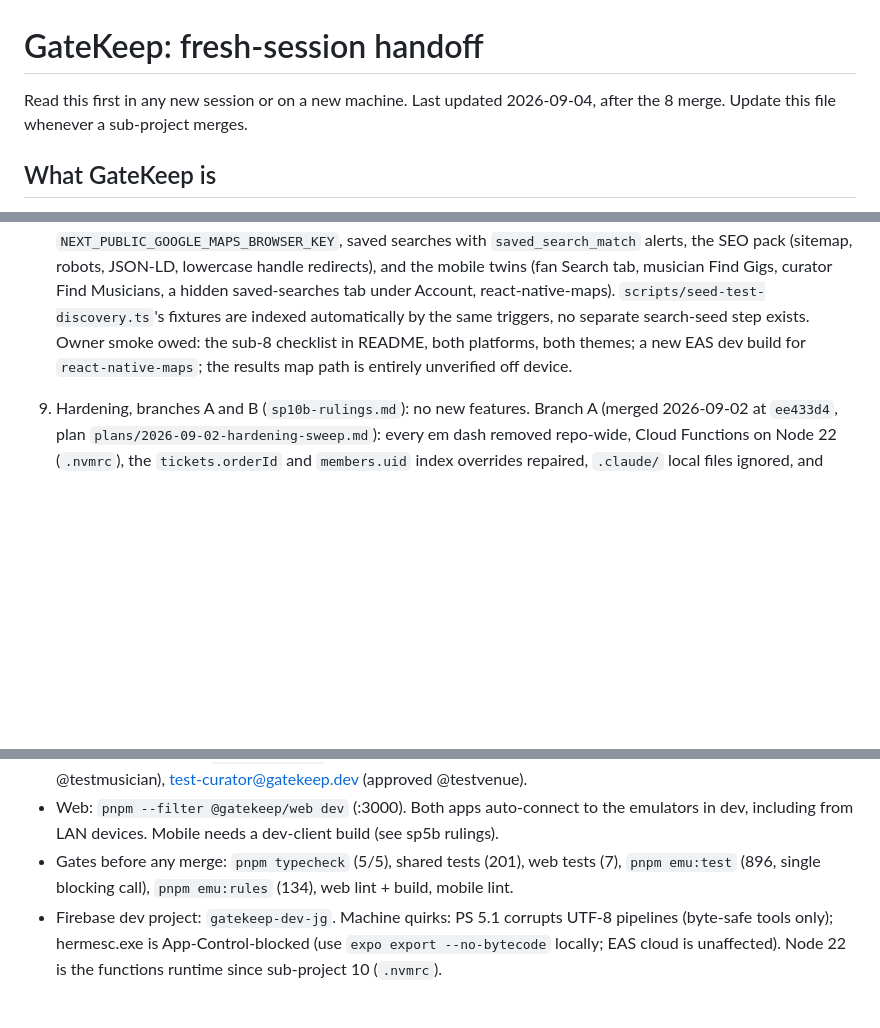
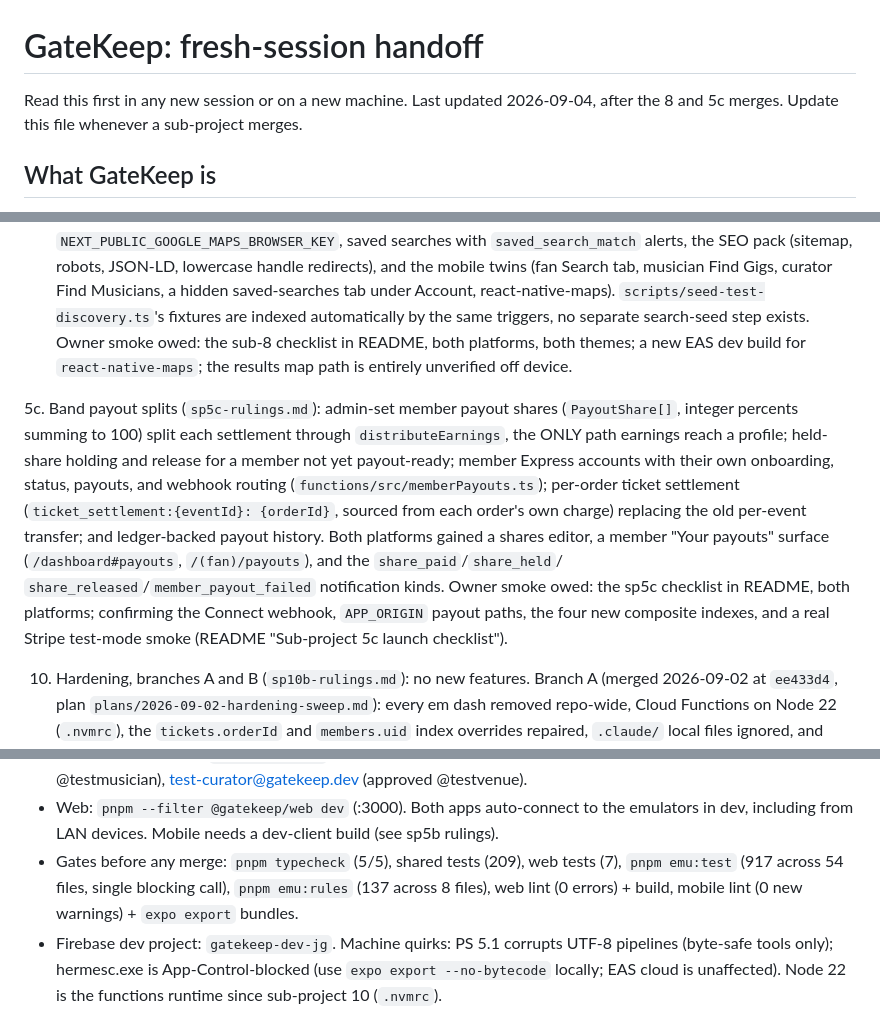
Before and after one commit to jgeddes3/GateKeepBeta, a Markdown page: docs/superpowers/HANDOFF.md, 3 parts joined by grey strips. Rendered like a GitHub page; blank space fills up the shorter version.

```diff
--- a/docs/superpowers/HANDOFF.md
+++ b/docs/superpowers/HANDOFF.md
@@ -1,7 +1,7 @@
 # GateKeep: fresh-session handoff
 
-Read this first in any new session or on a new machine. Last updated 2026-09-04, after the 8
-merge. Update this file whenever a sub-project merges.
+Read this first in any new session or on a new machine. Last updated 2026-09-04, after the 8 and
+5c merges. Update this file whenever a sub-project merges.
 
 ## What GateKeep is
 
@@ -57,6 +57,19 @@ Done and merged (each has a rulings doc that is the authority for its area):
    README, both platforms, both themes; a new EAS dev build for `react-native-maps`; the results
    map path is entirely unverified off device.
 
+5c. Band payout splits (`sp5c-rulings.md`): admin-set member payout shares (`PayoutShare[]`,
+   integer percents summing to 100) split each settlement through `distributeEarnings`, the ONLY
+   path earnings reach a profile; held-share holding and release for a member not yet payout-ready;
+   member Express accounts with their own onboarding, status, payouts, and webhook routing
+   (`functions/src/memberPayouts.ts`); per-order ticket settlement (`ticket_settlement:{eventId}:
+   {orderId}`, sourced from each order's own charge) replacing the old per-event transfer; and
+   ledger-backed payout history. Both platforms gained a shares editor, a member "Your payouts"
+   surface (`/dashboard#payouts`, `/(fan)/payouts`), and the `share_paid`/`share_held`/
+   `share_released`/`member_payout_failed` notification kinds. Owner smoke owed: the sp5c
+   checklist in README, both platforms; confirming the Connect webhook, `APP_ORIGIN` payout paths,
+   the four new composite indexes, and a real Stripe test-mode smoke (README "Sub-project 5c
+   launch checklist").
+
 10. Hardening, branches A and B (`sp10b-rulings.md`): no new features. Branch A (merged
    2026-09-02 at `ee433d4`, plan `plans/2026-09-02-hardening-sweep.md`): every em dash removed
    repo-wide, Cloud Functions on Node 22 (`.nvmrc`), the `tickets.orderId` and `members.uid` index
@@ -169,8 +182,9 @@ roadmap above. Detail reports live in `docs/superpowers/audit/` and
   @testvenue).
 - Web: `pnpm --filter @gatekeep/web dev` (:3000). Both apps auto-connect to the emulators in
   dev, including from LAN devices. Mobile needs a dev-client build (see sp5b rulings).
-- Gates before any merge: `pnpm typecheck` (5/5), shared tests (201), web tests (7), `pnpm emu:test`
-  (896, single blocking call), `pnpm emu:rules` (134), web lint + build, mobile lint.
+- Gates before any merge: `pnpm typecheck` (5/5), shared tests (209), web tests (7), `pnpm emu:test`
+  (917 across 54 files, single blocking call), `pnpm emu:rules` (137 across 8 files), web lint (0
+  errors) + build, mobile lint (0 new warnings) + `expo export` bundles.
 - Firebase dev project: `gatekeep-dev-jg`. Machine quirks: PS 5.1 corrupts UTF-8 pipelines
   (byte-safe tools only); hermesc.exe is App-Control-blocked (use `expo export --no-bytecode`
   locally; EAS cloud is unaffected). Node 22 is the functions runtime since sub-project 10
```
Also changed, not shown: other parts of docs/superpowers/HANDOFF.md (+7 -3 lines), README.md (+45 -8 lines), docs/superpowers/sp5c-rulings.md (added, +141 -0 lines).
